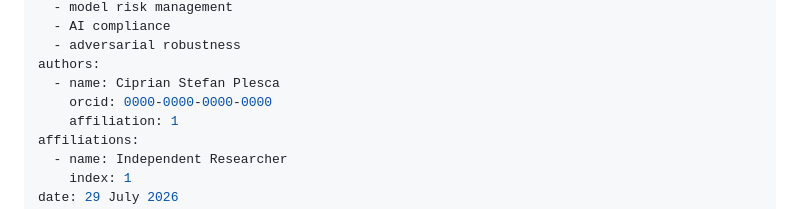
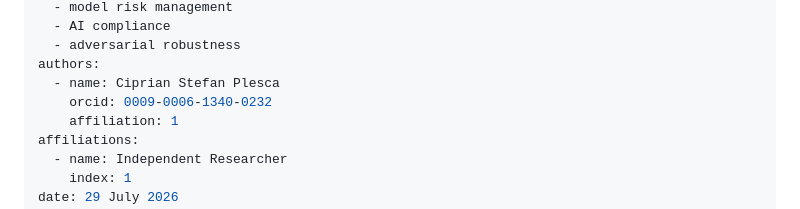
Before and after one commit to Ciprian-LocalPulse/NeuralCompliance.jl, a Markdown page: paper.md, the part around the change. Drawn GitHub-style.

```diff
--- a/paper.md
+++ b/paper.md
@@ -10,7 +10,7 @@ tags:
   - adversarial robustness
 authors:
   - name: Ciprian Stefan Plesca
-    orcid: 0000-0000-0000-0000
+    orcid: 0009-0006-1340-0232
     affiliation: 1
 affiliations:
   - name: Independent Researcher
```
